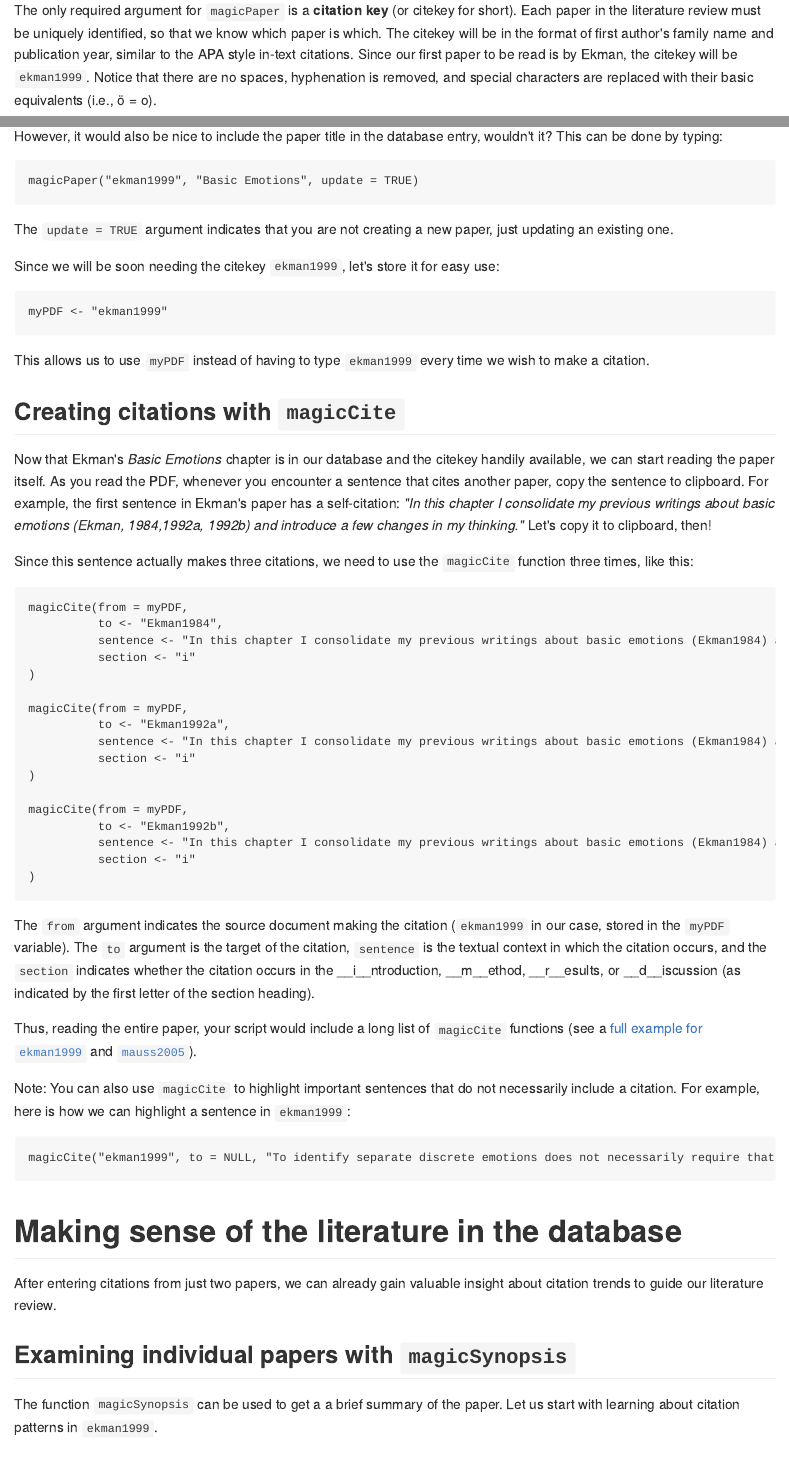
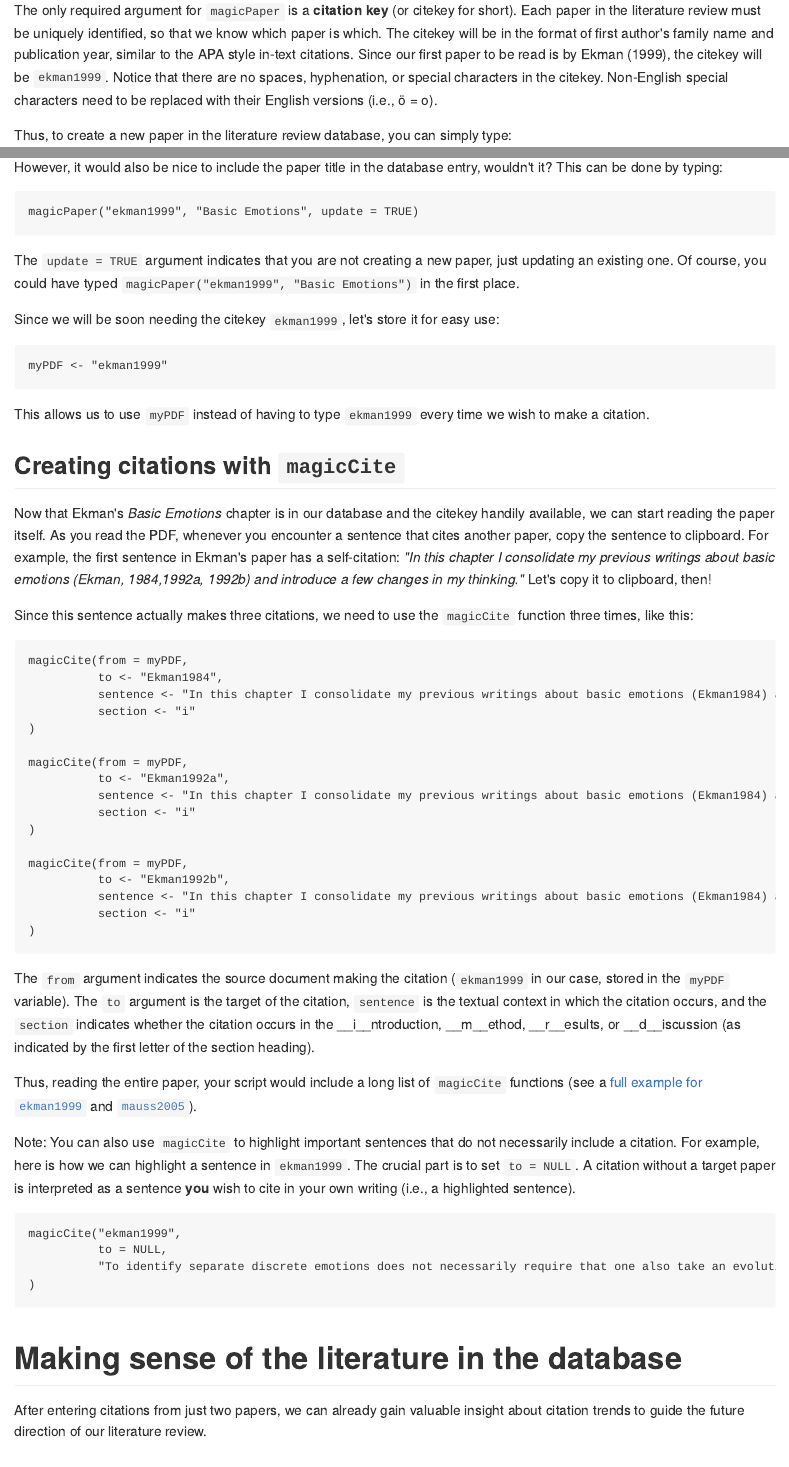
Before and after one commit to vanderlowe/magic, an R Markdown document (inst/examples/magicCite_demo.Rmd): the page in a window 1100 px wide, from 530 px down, and a second part further down, joined at a grey line. The pictures show the output file inst/examples/magicCite_demo.md that the author committed with the source, drawn offline in the style of GitHub.

Commit message:
Updated instructions

````diff
--- a/inst/examples/magicCite_demo.Rmd
+++ b/inst/examples/magicCite_demo.Rmd
@@ -8,7 +8,7 @@ The `magic` package helps you to harvest citations from a small set of papers to
 The first step is to let `magic` know which paper you are currently reading by using the `magicPaper` function.
 
 ## Creating a new paper with `magicPaper`
-The only required argument for `magicPaper` is a __citation key__ (or citekey for short). Each paper in the literature review must be uniquely identified, so that we know which paper is which. The citekey will be in the format of first author's family name and publication year, similar to the APA style in-text citations. Since our first paper to be read is by Ekman, the citekey will be `ekman1999`. Notice that there are no spaces, hyphenation is removed, and special characters are replaced with their basic equivalents (i.e., ö = o).
+The only required argument for `magicPaper` is a __citation key__ (or citekey for short). Each paper in the literature review must be uniquely identified, so that we know which paper is which. The citekey will be in the format of first author's family name and publication year, similar to the APA style in-text citations. Since our first paper to be read is by Ekman (1999), the citekey will be `ekman1999`. Notice that there are no spaces, hyphenation, or special characters in the citekey. Non-English special characters need to be replaced with their English versions (i.e., ö = o).
 
 Thus, to create a new paper in the literature review database, you can simply type:
 ```
@@ -19,7 +19,7 @@ However, it would also be nice to include the paper title in the database entry,
 ```
 magicPaper("ekman1999", "Basic Emotions", update = TRUE)
 ```
-The `update = TRUE` argument indicates that you are not creating a new paper, just updating an existing one.
+The `update = TRUE` argument indicates that you are not creating a new paper, just updating an existing one. Of course, you could have typed `magicPaper("ekman1999", "Basic Emotions")` in the first place.
 
 Since we will be soon needing the citekey `ekman1999`, let's store it for easy use:
 ```
@@ -56,16 +56,19 @@ The `from` argument indicates the source document making the citation (`ekman199
 
 Thus, reading the entire paper, your script would include a long list of `magicCite` functions (see a [full example for `ekman1999`](https://github.com/vanderlowe/magic/blob/master/inst/examples/ekman1999.R) and [`mauss2005`](https://github.com/vanderlowe/magic/blob/master/inst/examples/mauss2005.R)).
 
-Note: You can also use `magicCite` to highlight important sentences that do not necessarily include a citation. For example, here is how we can highlight a sentence in `ekman1999`:
+Note: You can also use `magicCite` to highlight important sentences that do not necessarily include a citation. For example, here is how we can highlight a sentence in `ekman1999`. The crucial part is to set `to = NULL`. A citation without a target paper is interpreted as a sentence __you__ wish to cite in your own writing (i.e., a highlighted sentence).
 ```
-magicCite("ekman1999", to = NULL, "To identify separate discrete emotions does not necessarily require that one also take an evolutionary view of emotions.")
+magicCite("ekman1999",
+          to = NULL,
+          "To identify separate discrete emotions does not necessarily require that one also take an evolutionary view of emotions."
+)
 ```
 # Making sense of the literature in the database
 
-After entering citations from just two papers, we can already gain valuable insight about citation trends to guide our literature review.
+After entering citations from just two papers, we can already gain valuable insight about citation trends to guide the future direction of our literature review.
 
 ## Examining individual papers with `magicSynopsis`
-The function `magicSynopsis` can be used to get a a brief summary of the paper. Let us start with learning about citation patterns in `ekman1999`.
+The function `magicSynopsis` can be used to get a a brief summary of a paper.
 ```
 magicSynopsis("ekman1999")
 ```
````
Also changed, not shown: inst/examples/magicCite_demo.md, inst/examples/magicCite_demo.Rmd (2 more changed lines).
